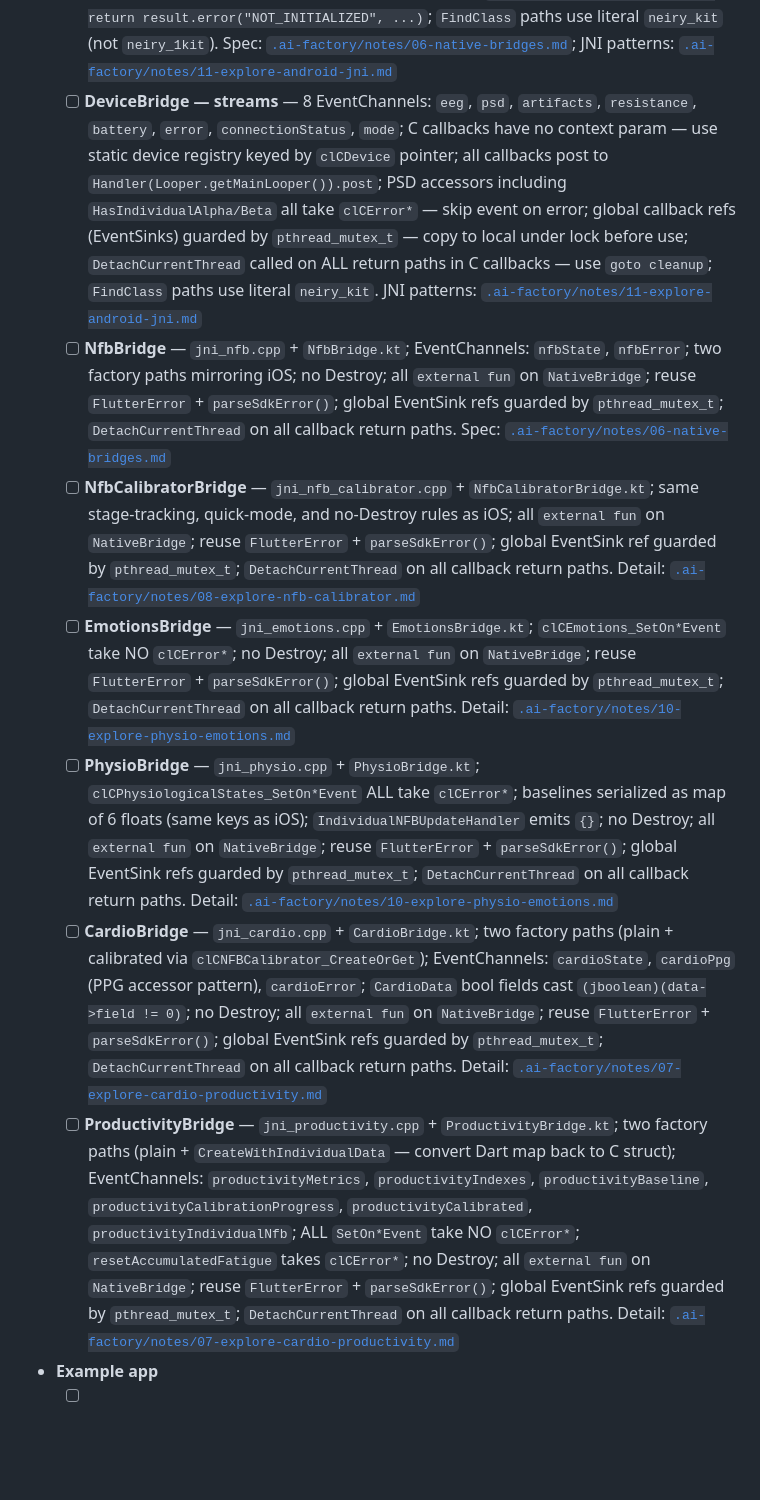
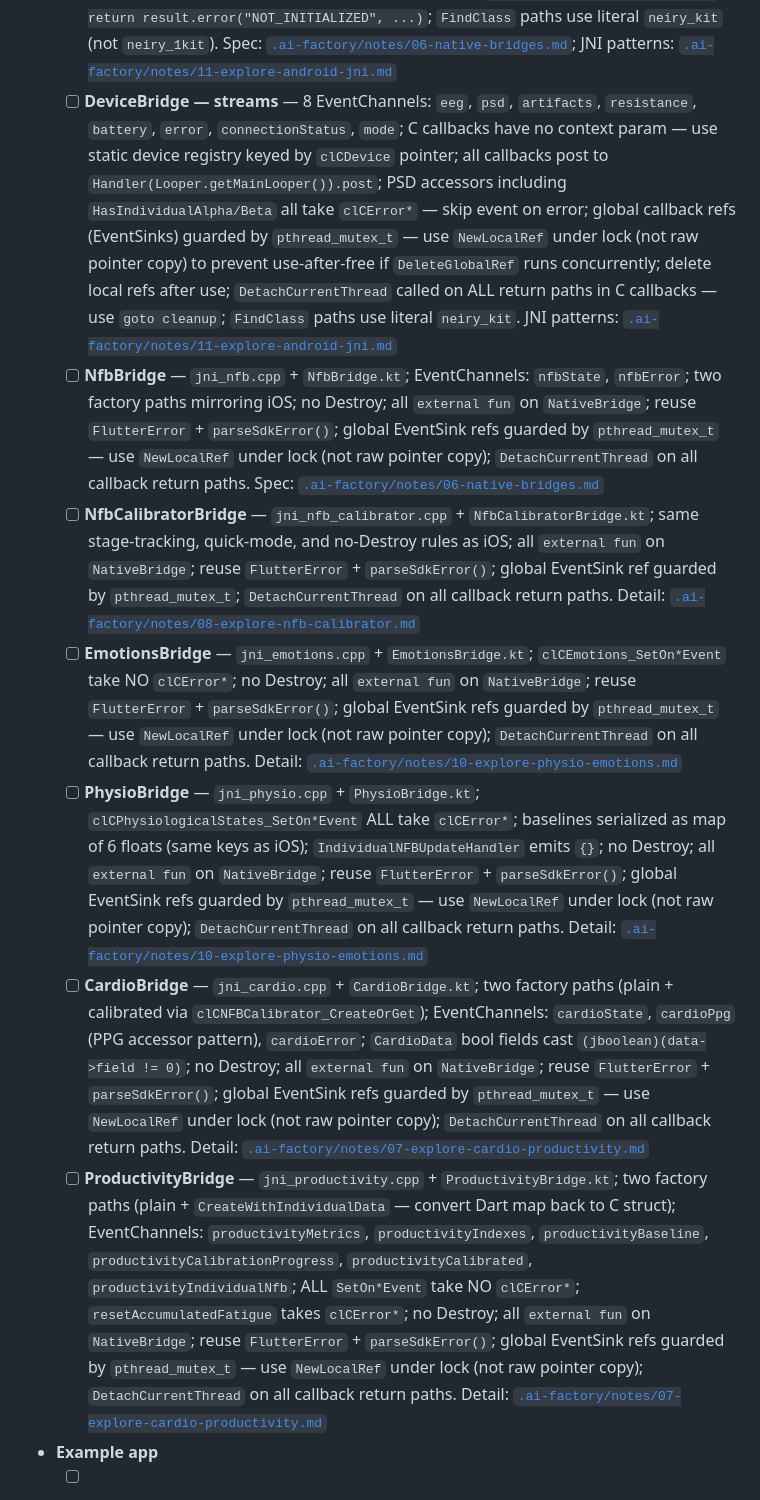
Before and after one commit to mind-systems/neiry_kit, a Markdown page: .ai-factory/ROADMAP.md, the part around one of its changes. Drawn GitHub-style; blank space fills up the shorter version.

Commit message:
Roadmap update

```diff
--- a/.ai-factory/ROADMAP.md
+++ b/.ai-factory/ROADMAP.md
@@ -42,11 +43,11 @@
   - [ ] **DeviceBridge — lifecycle + getters** — `jni_device.cpp` + `DeviceBridge.kt`; `connect/disconnect/start/stop`; getters: `getBatteryCharge`, `getMode` (no `clCError*`), `getEEGSampleRate`, `getPPGSampleRate`, `getMEMSSampleRate`, `getPPGIrAmplitude`, `getPPGRedAmplitude`; channel names require two-step `clCDevice_GetChannelNames` handle pattern; device handle as `jlong` cast via `(jlong)(uintptr_t)`; `connect` extracts `bipolarChannels` from args; all `external fun` on `NativeBridge` (established in DeviceLocatorBridge); reuse `FlutterError` + `parseSdkError()` from DeviceLocatorBridge; null-safe dispatch in plugin via `val bridge = deviceBridge ?: return result.error("NOT_INITIALIZED", ...)`; `FindClass` paths use literal `neiry_kit` (not `neiry_1kit`). Spec: [`.ai-factory/notes/06-native-bridges.md`](.ai-factory/notes/06-native-bridges.md); JNI patterns: [`.ai-factory/notes/11-explore-android-jni.md`](.ai-factory/notes/11-explore-android-jni.md)
-  - [ ] **DeviceBridge — streams** — 8 EventChannels: `eeg`, `psd`, `artifacts`, `resistance`, `battery`, `error`, `connectionStatus`, `mode`; C callbacks have no context param — use static device registry keyed by `clCDevice` pointer; all callbacks post to `Handler(Looper.getMainLooper()).post`; PSD accessors including `HasIndividualAlpha/Beta` all take `clCError*` — skip event on error; global callback refs (EventSinks) guarded by `pthread_mutex_t` — copy to local under lock before use; `DetachCurrentThread` called on ALL return paths in C callbacks — use `goto cleanup`; `FindClass` paths use literal `neiry_kit`. JNI patterns: [`.ai-factory/notes/11-explore-android-jni.md`](.ai-factory/notes/11-explore-android-jni.md)
-  - [ ] **NfbBridge** — `jni_nfb.cpp` + `NfbBridge.kt`; EventChannels: `nfbState`, `nfbError`; two factory paths mirroring iOS; no Destroy; all `external fun` on `NativeBridge`; reuse `FlutterError` + `parseSdkError()`; global EventSink refs guarded by `pthread_mutex_t`; `DetachCurrentThread` on all callback return paths. Spec: [`.ai-factory/notes/06-native-bridges.md`](.ai-factory/notes/06-native-bridges.md)
+  - [ ] **DeviceBridge — streams** — 8 EventChannels: `eeg`, `psd`, `artifacts`, `resistance`, `battery`, `error`, `connectionStatus`, `mode`; C callbacks have no context param — use static device registry keyed by `clCDevice` pointer; all callbacks post to `Handler(Looper.getMainLooper()).post`; PSD accessors including `HasIndividualAlpha/Beta` all take `clCError*` — skip event on error; global callback refs (EventSinks) guarded by `pthread_mutex_t` — use `NewLocalRef` under lock (not raw pointer copy) to prevent use-after-free if `DeleteGlobalRef` runs concurrently; delete local refs after use; `DetachCurrentThread` called on ALL return paths in C callbacks — use `goto cleanup`; `FindClass` paths use literal `neiry_kit`. JNI patterns: [`.ai-factory/notes/11-explore-android-jni.md`](.ai-factory/notes/11-explore-android-jni.md)
+  - [ ] **NfbBridge** — `jni_nfb.cpp` + `NfbBridge.kt`; EventChannels: `nfbState`, `nfbError`; two factory paths mirroring iOS; no Destroy; all `external fun` on `NativeBridge`; reuse `FlutterError` + `parseSdkError()`; global EventSink refs guarded by `pthread_mutex_t` — use `NewLocalRef` under lock (not raw pointer copy); `DetachCurrentThread` on all callback return paths. Spec: [`.ai-factory/notes/06-native-bridges.md`](.ai-factory/notes/06-native-bridges.md)
   - [ ] **NfbCalibratorBridge** — `jni_nfb_calibrator.cpp` + `NfbCalibratorBridge.kt`; same stage-tracking, quick-mode, and no-Destroy rules as iOS; all `external fun` on `NativeBridge`; reuse `FlutterError` + `parseSdkError()`; global EventSink ref guarded by `pthread_mutex_t`; `DetachCurrentThread` on all callback return paths. Detail: [`.ai-factory/notes/08-explore-nfb-calibrator.md`](.ai-factory/notes/08-explore-nfb-calibrator.md)
-  - [ ] **EmotionsBridge** — `jni_emotions.cpp` + `EmotionsBridge.kt`; `clCEmotions_SetOn*Event` take NO `clCError*`; no Destroy; all `external fun` on `NativeBridge`; reuse `FlutterError` + `parseSdkError()`; global EventSink refs guarded by `pthread_mutex_t`; `DetachCurrentThread` on all callback return paths. Detail: [`.ai-factory/notes/10-explore-physio-emotions.md`](.ai-factory/notes/10-explore-physio-emotions.md)
-  - [ ] **PhysioBridge** — `jni_physio.cpp` + `PhysioBridge.kt`; `clCPhysiologicalStates_SetOn*Event` ALL take `clCError*`; baselines serialized as map of 6 floats (same keys as iOS); `IndividualNFBUpdateHandler` emits `{}`; no Destroy; all `external fun` on `NativeBridge`; reuse `FlutterError` + `parseSdkError()`; global EventSink refs guarded by `pthread_mutex_t`; `DetachCurrentThread` on all callback return paths. Detail: [`.ai-factory/notes/10-explore-physio-emotions.md`](.ai-factory/notes/10-explore-physio-emotions.md)
-  - [ ] **CardioBridge** — `jni_cardio.cpp` + `CardioBridge.kt`; two factory paths (plain + calibrated via `clCNFBCalibrator_CreateOrGet`); EventChannels: `cardioState`, `cardioPpg` (PPG accessor pattern), `cardioError`; `CardioData` bool fields cast `(jboolean)(data->field != 0)`; no Destroy; all `external fun` on `NativeBridge`; reuse `FlutterError` + `parseSdkError()`; global EventSink refs guarded by `pthread_mutex_t`; `DetachCurrentThread` on all callback return paths. Detail: [`.ai-factory/notes/07-explore-cardio-productivity.md`](.ai-factory/notes/07-explore-cardio-productivity.md)
-  - [ ] **ProductivityBridge** — `jni_productivity.cpp` + `ProductivityBridge.kt`; two factory paths (plain + `CreateWithIndividualData` — convert Dart map back to C struct); EventChannels: `productivityMetrics`, `productivityIndexes`, `productivityBaseline`, `productivityCalibrationProgress`, `productivityCalibrated`, `productivityIndividualNfb`; ALL `SetOn*Event` take NO `clCError*`; `resetAccumulatedFatigue` takes `clCError*`; no Destroy; all `external fun` on `NativeBridge`; reuse `FlutterError` + `parseSdkError()`; global EventSink refs guarded by `pthread_mutex_t`; `DetachCurrentThread` on all callback return paths. Detail: [`.ai-factory/notes/07-explore-cardio-productivity.md`](.ai-factory/notes/07-explore-cardio-productivity.md)
+  - [ ] **EmotionsBridge** — `jni_emotions.cpp` + `EmotionsBridge.kt`; `clCEmotions_SetOn*Event` take NO `clCError*`; no Destroy; all `external fun` on `NativeBridge`; reuse `FlutterError` + `parseSdkError()`; global EventSink refs guarded by `pthread_mutex_t` — use `NewLocalRef` under lock (not raw pointer copy); `DetachCurrentThread` on all callback return paths. Detail: [`.ai-factory/notes/10-explore-physio-emotions.md`](.ai-factory/notes/10-explore-physio-emotions.md)
+  - [ ] **PhysioBridge** — `jni_physio.cpp` + `PhysioBridge.kt`; `clCPhysiologicalStates_SetOn*Event` ALL take `clCError*`; baselines serialized as map of 6 floats (same keys as iOS); `IndividualNFBUpdateHandler` emits `{}`; no Destroy; all `external fun` on `NativeBridge`; reuse `FlutterError` + `parseSdkError()`; global EventSink refs guarded by `pthread_mutex_t` — use `NewLocalRef` under lock (not raw pointer copy); `DetachCurrentThread` on all callback return paths. Detail: [`.ai-factory/notes/10-explore-physio-emotions.md`](.ai-factory/notes/10-explore-physio-emotions.md)
+  - [ ] **CardioBridge** — `jni_cardio.cpp` + `CardioBridge.kt`; two factory paths (plain + calibrated via `clCNFBCalibrator_CreateOrGet`); EventChannels: `cardioState`, `cardioPpg` (PPG accessor pattern), `cardioError`; `CardioData` bool fields cast `(jboolean)(data->field != 0)`; no Destroy; all `external fun` on `NativeBridge`; reuse `FlutterError` + `parseSdkError()`; global EventSink refs guarded by `pthread_mutex_t` — use `NewLocalRef` under lock (not raw pointer copy); `DetachCurrentThread` on all callback return paths. Detail: [`.ai-factory/notes/07-explore-cardio-productivity.md`](.ai-factory/notes/07-explore-cardio-productivity.md)
+  - [ ] **ProductivityBridge** — `jni_productivity.cpp` + `ProductivityBridge.kt`; two factory paths (plain + `CreateWithIndividualData` — convert Dart map back to C struct); EventChannels: `productivityMetrics`, `productivityIndexes`, `productivityBaseline`, `productivityCalibrationProgress`, `productivityCalibrated`, `productivityIndividualNfb`; ALL `SetOn*Event` take NO `clCError*`; `resetAccumulatedFatigue` takes `clCError*`; no Destroy; all `external fun` on `NativeBridge`; reuse `FlutterError` + `parseSdkError()`; global EventSink refs guarded by `pthread_mutex_t` — use `NewLocalRef` under lock (not raw pointer copy); `DetachCurrentThread` on all callback return paths. Detail: [`.ai-factory/notes/07-explore-cardio-productivity.md`](.ai-factory/notes/07-explore-cardio-productivity.md)
 
 - **Example app**
   - [ ] **app scaffold** — add `riverpod: ^3.3.0`, `flutter_riverpod: ^3.3.0`, `go_router: ^14.0.0`, `rxdart: ^0.27.0`, `file_picker: ^8.0.0`, `path_provider: ^2.1.5`, `wakelock_plus: ^1.2.0` to `example/pubspec.yaml`; wrap `main.dart` in `ProviderScope`; use `StatefulShellRoute.indexedStack` (NOT `ShellRoute`) — each branch gets its own `Navigator`, keeping all tab widgets mounted so live streams survive tab switches; 4 tabs: `/device`, `/streams`, `/classifiers`, `/calibration`; the 5 UI sections from later milestones nest inside these 4 tabs (Productivity+Cardio inside `/classifiers` as sub-page); use `NavigationBar` (Material 3); create `deviceLocatorProvider` as `NotifierProvider` with `ref.onDispose`; all screens empty `Scaffold` stubs. Detail: [`.ai-factory/notes/12-explore-example-navigation.md`](.ai-factory/notes/12-explore-example-navigation.md)
```
Also changed, not shown: other parts of .ai-factory/ROADMAP.md (+1 -0 lines).
